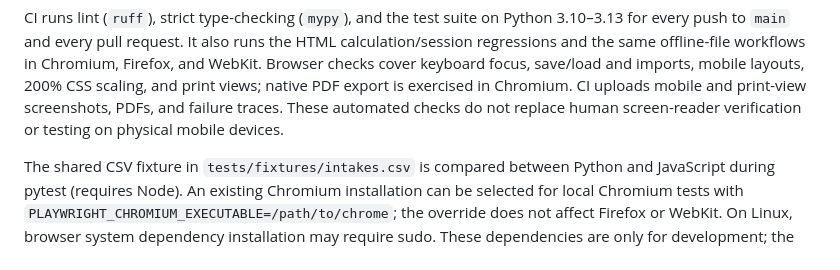
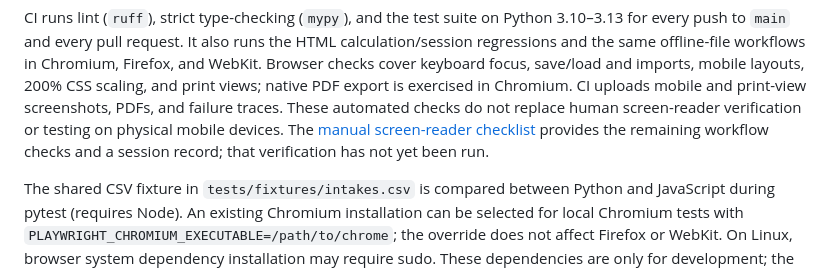
Before and after one commit to shepherd70/fish-screen-specs, a Markdown page: README.md, the part around the change. Rendered like a GitHub page.

Commit message:
Record merged browser coverage and prepare screen-reader verification (#15)
Co-authored-by: Travis <t.shepherd.yyc@gmail.com>

```diff
--- a/README.md
+++ b/README.md
@@ -216,7 +216,9 @@ workflows in Chromium, Firefox, and WebKit. Browser checks cover keyboard focus,
 save/load and imports, mobile layouts, 200% CSS scaling, and print views; native
 PDF export is exercised in Chromium. CI uploads mobile and print-view screenshots,
 PDFs, and failure traces. These automated checks do not replace human
-screen-reader verification or testing on physical mobile devices.
+screen-reader verification or testing on physical mobile devices. The
+[manual screen-reader checklist](SCREEN_READER_CHECK.md) provides the remaining
+workflow checks and a session record; that verification has not yet been run.
 
 The shared CSV fixture in `tests/fixtures/intakes.csv` is compared between
 Python and JavaScript during pytest (requires Node). An existing Chromium
```
Also changed, not shown: SCREEN_READER_CHECK.md (added, +105 -0 lines), TASKS.md (+17 -7 lines).
